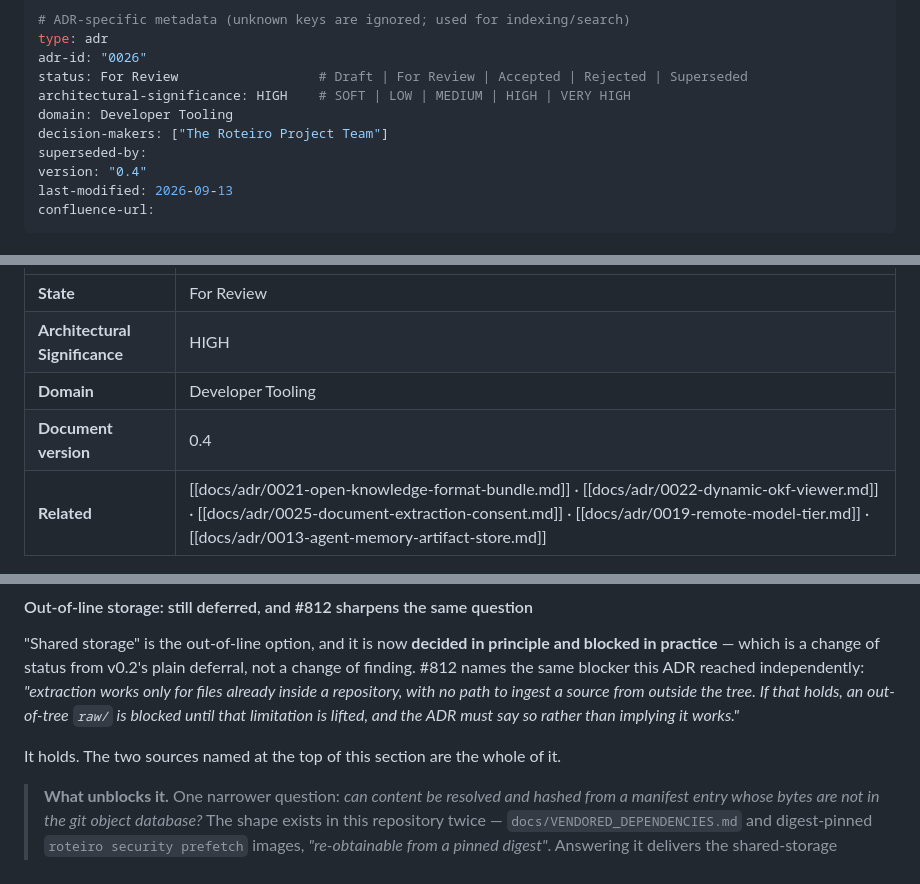
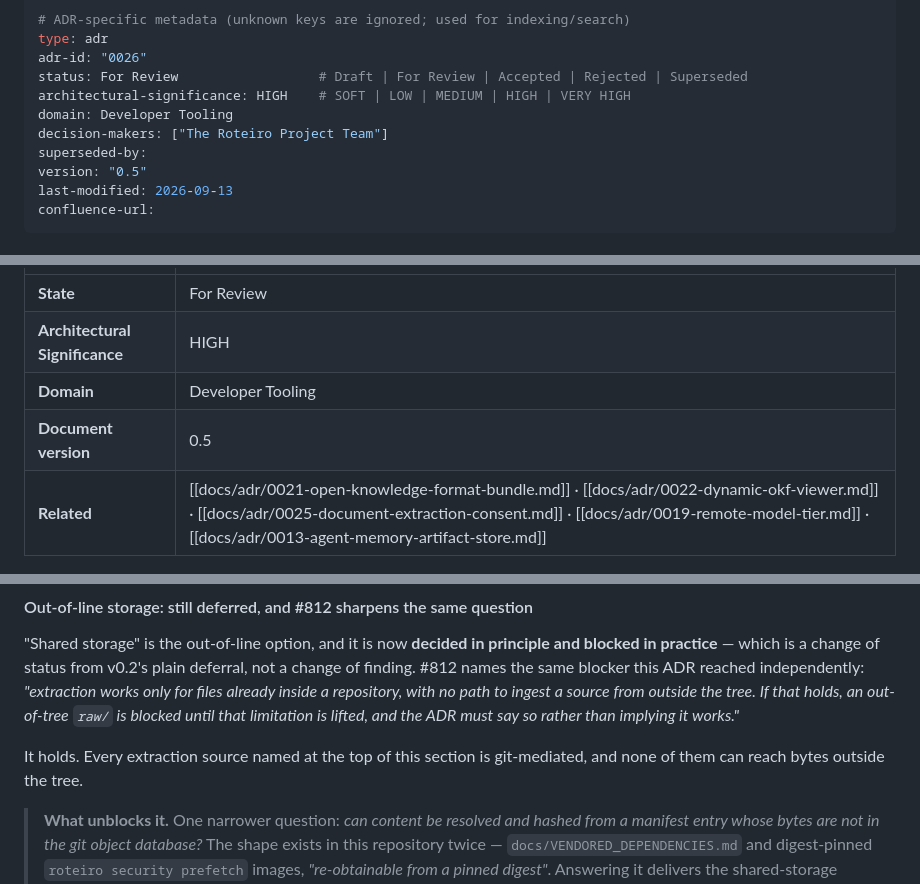
Before and after one commit to OffeneDatenmodellierung/Roteiro, a Markdown page: docs/adr/0026-research-knowledge-layer.md, 3 parts joined by grey strips. Rendered like a GitHub page.

```diff
--- a/docs/adr/0026-research-knowledge-layer.md
+++ b/docs/adr/0026-research-knowledge-layer.md
@@ -11,7 +11,7 @@ architectural-significance: HIGH    # SOFT | LOW | MEDIUM | HIGH | VERY HIGH
 domain: Developer Tooling
 decision-makers: ["The Roteiro Project Team"]
 superseded-by:
-version: "0.4"
+version: "0.5"
 last-modified: 2026-09-13
 confluence-url:
 ---
@@ -23,7 +23,7 @@ confluence-url:
 | **State** | For Review |
 | **Architectural Significance** | HIGH |
 | **Domain** | Developer Tooling |
-| **Document version** | 0.4 |
+| **Document version** | 0.5 |
 | **Related** | [[docs/adr/0021-open-knowledge-format-bundle.md]] · [[docs/adr/0022-dynamic-okf-viewer.md]] · [[docs/adr/0025-document-extraction-consent.md]] · [[docs/adr/0019-remote-model-tier.md]] · [[docs/adr/0013-agent-memory-artifact-store.md]] |
 
 ## Reference
@@ -552,7 +572,7 @@ with no path to ingest a source from outside the tree. If that holds, an
 out-of-tree `raw/` is blocked until that limitation is lifted, and the ADR must
 say so rather than implying it works."*
 
-It holds. The two sources named at the top of this section are the whole of it.
+It holds. Every extraction source named at the top of this section is git-mediated, and none of them can reach bytes outside the tree.
 
 > **What unblocks it.** One narrower question: *can content be resolved and
 > hashed from a manifest entry whose bytes are not in the git object database?*
```
Also changed, not shown: other parts of docs/adr/0026-research-knowledge-layer.md (+35 -14 lines).
